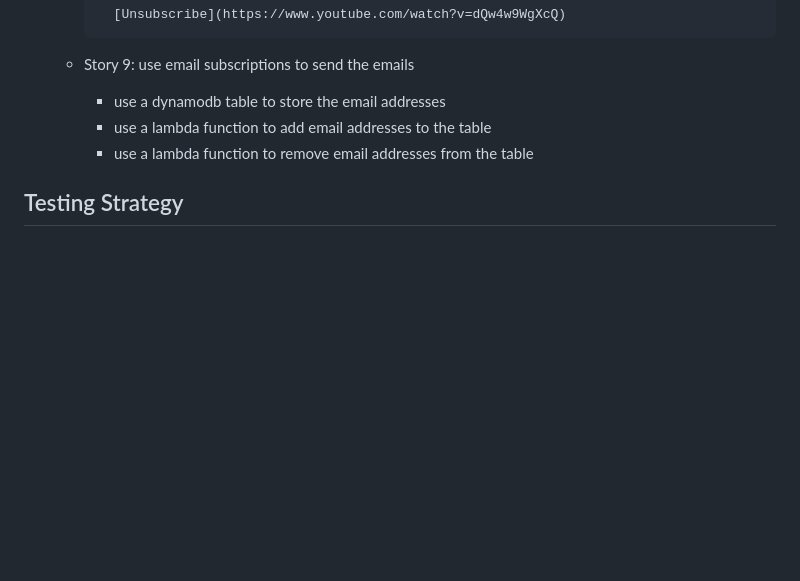
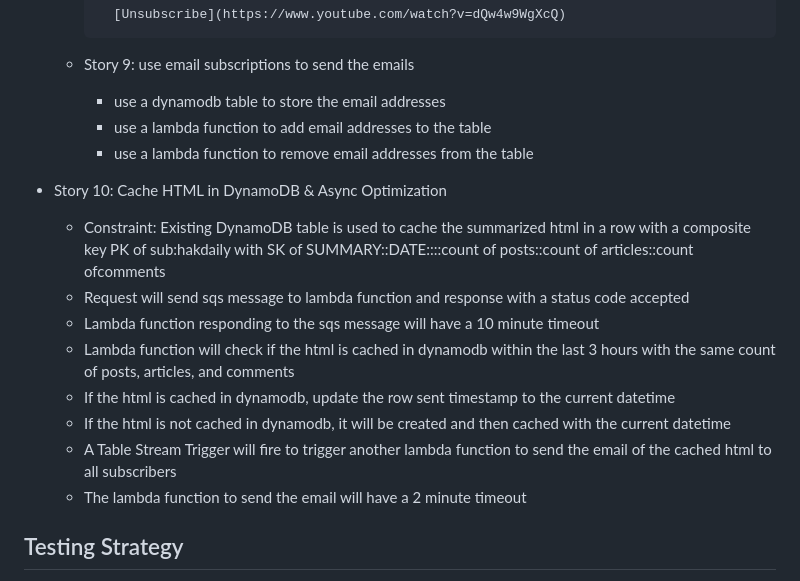
Before and after one commit to bmadcode/hak-news-aiadd-1, a Markdown page: .ai/prd.md, the part around the change. GitHub-like rendering; blank space fills up the shorter version.

Commit message:
story 10 drafted

```diff
--- a/.ai/prd.md
+++ b/.ai/prd.md
@@ -84,6 +84,16 @@ Create a service that sends daily summaries of the top **M** stories along with
     - use a lambda function to add email addresses to the table
     - use a lambda function to remove email addresses from the table
 
+- Story 10: Cache HTML in DynamoDB & Async Optimization
+  - Constraint: Existing DynamoDB table is used to cache the summarized html in a row with a composite key PK of sub:hakdaily with SK of SUMMARY::DATE::<mmddyyyy>::count of posts::count of articles::count ofcomments
+  - Request will send sqs message to lambda function and response with a status code accepted
+  - Lambda function responding to the sqs message will have a 10 minute timeout
+  - Lambda function will check if the html is cached in dynamodb within the last 3 hours with the same count of posts, articles, and comments
+  - If the html is cached in dynamodb, update the row sent timestamp to the current datetime
+  - If the html is not cached in dynamodb, it will be created and then cached with the current datetime
+  - A Table Stream Trigger will fire to trigger another lambda function to send the email of the cached html to all subscribers
+  - The lambda function to send the email will have a 2 minute timeout
+
 ## Testing Strategy
 
 - **Unit Tests:** Test each unit of the application in isolation.
```
Also changed, not shown: .ai/story-10.story.md (added, +133 -0 lines).
